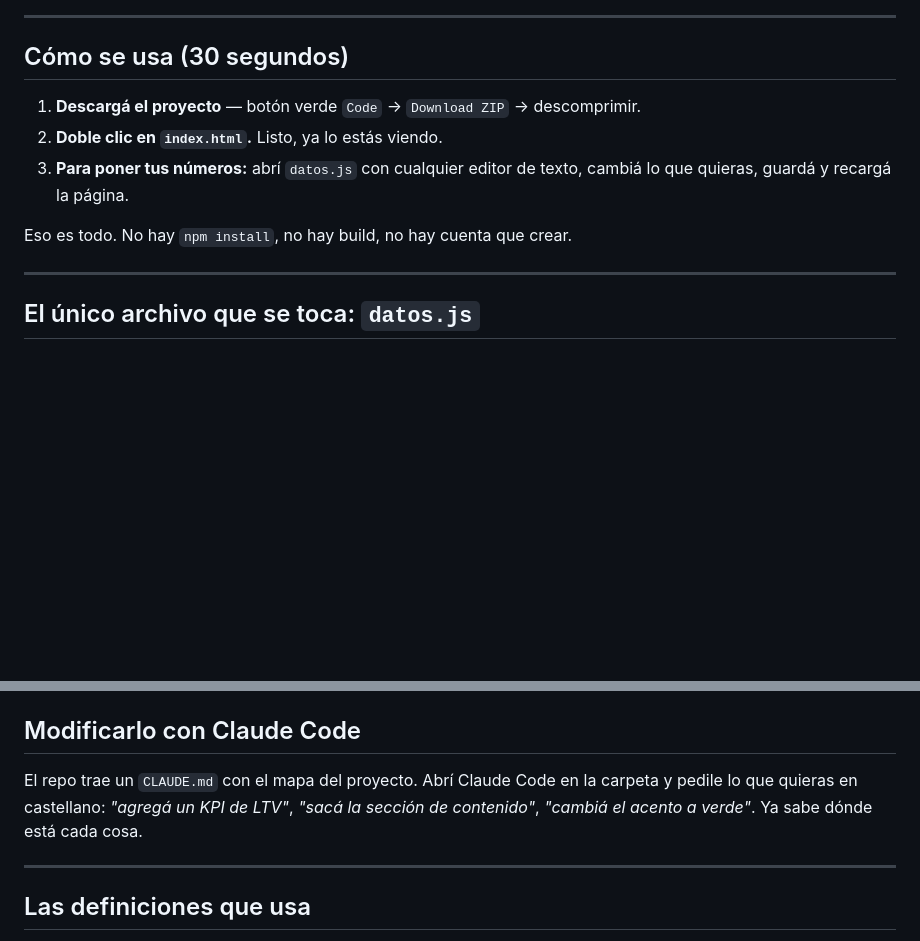
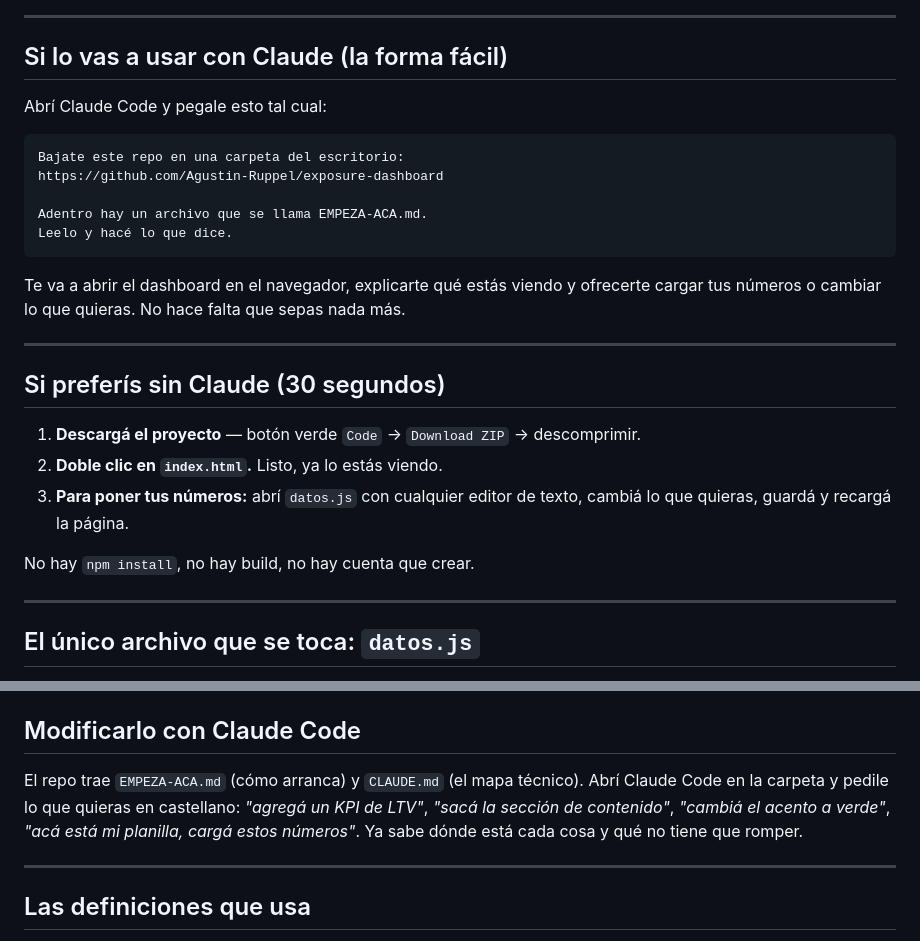
Before and after one commit to Agustin-Ruppel/exposure-dashboard, a Markdown page: README.md, 2 parts joined by grey strips. Rendered like a GitHub page; blank space fills up the shorter version.

````diff
--- a/README.md
+++ b/README.md
@@ -9,14 +9,31 @@ Se abre con doble clic y funciona hasta con el wifi apagado.
 
 ---
 
-## Cómo se usa (30 segundos)
+## Si lo vas a usar con Claude (la forma fácil)
+
+Abrí Claude Code y pegale esto tal cual:
+
+```
+Bajate este repo en una carpeta del escritorio:
+https://github.com/Agustin-Ruppel/exposure-dashboard
+
+Adentro hay un archivo que se llama EMPEZA-ACA.md.
+Leelo y hacé lo que dice.
+```
+
+Te va a abrir el dashboard en el navegador, explicarte qué estás viendo y ofrecerte cargar tus
+números o cambiar lo que quieras. No hace falta que sepas nada más.
+
+---
+
+## Si preferís sin Claude (30 segundos)
 
 1. **Descargá el proyecto** — botón verde `Code` → `Download ZIP` → descomprimir.
 2. **Doble clic en `index.html`.** Listo, ya lo estás viendo.
 3. **Para poner tus números:** abrí `datos.js` con cualquier editor de texto, cambiá lo que quieras,
    guardá y recargá la página.
 
-Eso es todo. No hay `npm install`, no hay build, no hay cuenta que crear.
+No hay `npm install`, no hay build, no hay cuenta que crear.
 
 ---
 
@@ -74,9 +91,10 @@ Y las varas del embudo están en `pintarEmbudo`, en el array `pasos` (`vara: 12`
 
 ## Modificarlo con Claude Code
 
-El repo trae un `CLAUDE.md` con el mapa del proyecto. Abrí Claude Code en la carpeta y pedile
-lo que quieras en castellano: *"agregá un KPI de LTV"*, *"sacá la sección de contenido"*,
-*"cambiá el acento a verde"*. Ya sabe dónde está cada cosa.
+El repo trae `EMPEZA-ACA.md` (cómo arranca) y `CLAUDE.md` (el mapa técnico). Abrí Claude Code en la
+carpeta y pedile lo que quieras en castellano: *"agregá un KPI de LTV"*, *"sacá la sección de
+contenido"*, *"cambiá el acento a verde"*, *"acá está mi planilla, cargá estos números"*.
+Ya sabe dónde está cada cosa y qué no tiene que romper.
 
 ---
 
````
Also changed, not shown: CLAUDE.md (+4 -0 lines), EMPEZA-ACA.md (added, +127 -0 lines).
